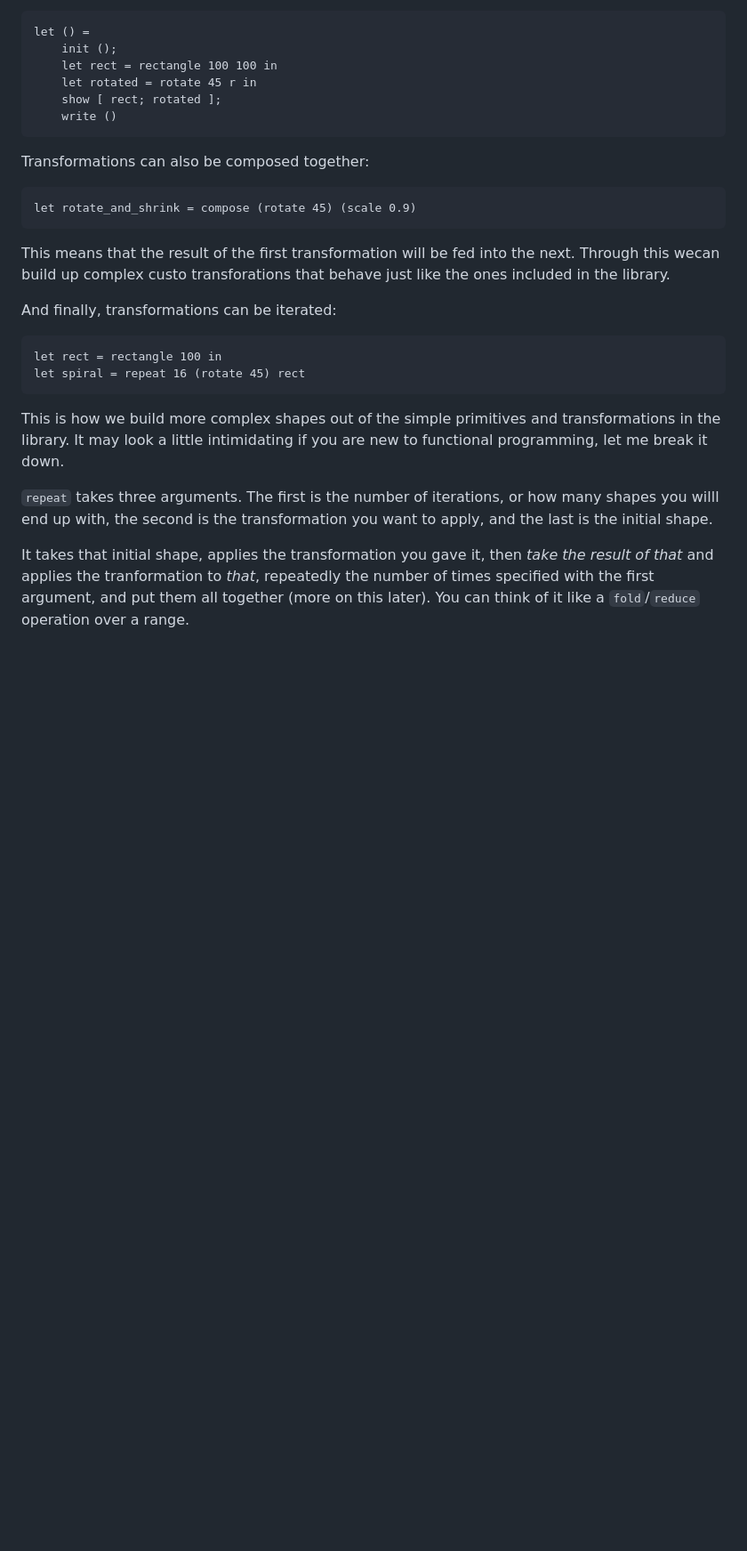
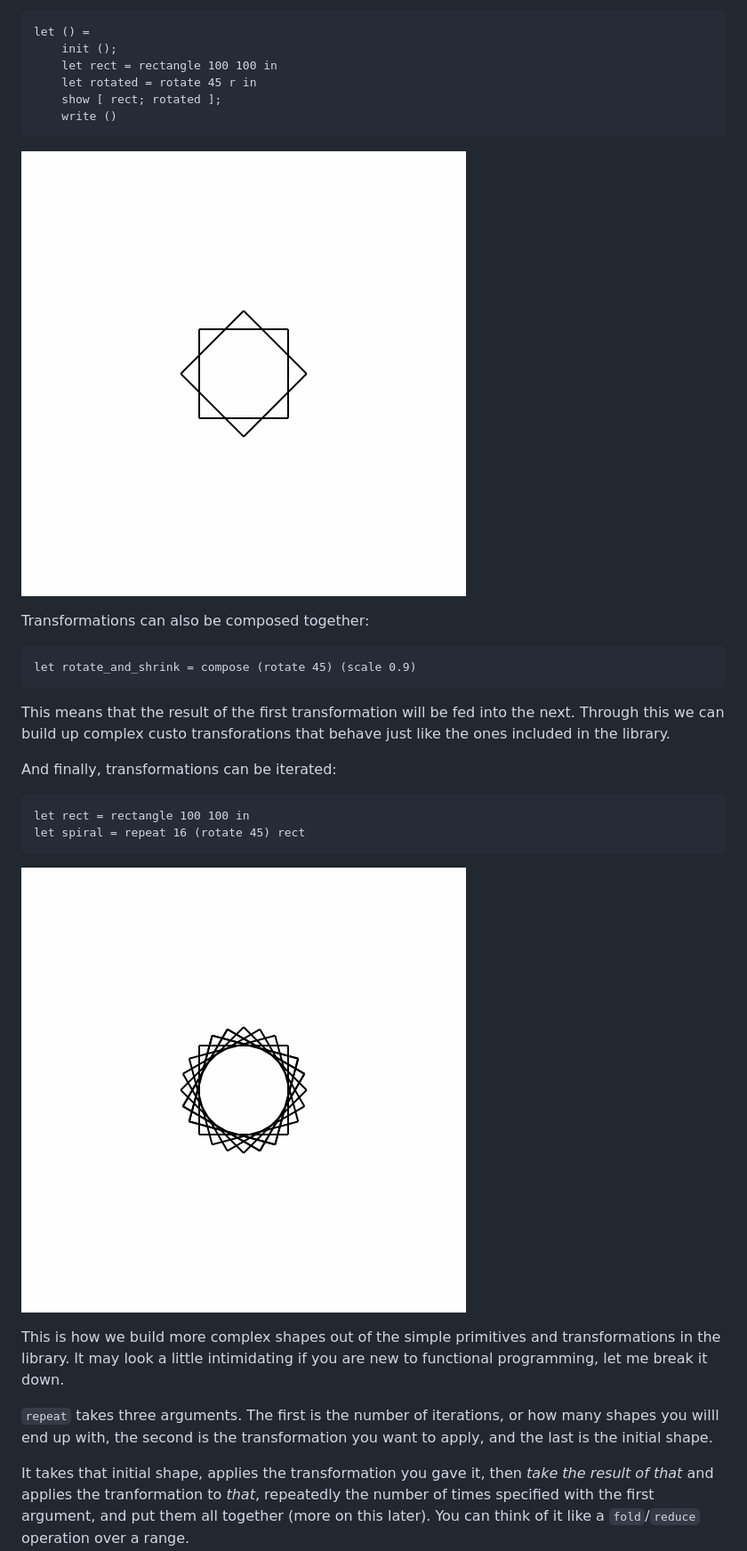
Before and after one commit to Sudha247/ocaml-joy, a Markdown page: README.md, the part around one of its changes. Shown at 89% size. GitHub-like rendering; pictures changed too: tutorial-rotate.png (added), tutorial-spiral.png (added); blank space fills up the shorter version.

````diff
--- a/README.md
+++ b/README.md
@@ -67,6 +73,8 @@ let () =
     write ()
 ```
 
+![rotate](/tutorial-rotate.png)
+
 Transformations can also be composed together:
 
 ```ocaml
@@ -74,15 +82,17 @@ let rotate_and_shrink = compose (rotate 45) (scale 0.9)
 ```
 
 This means that the result of the first transformation will be fed into the next.
-Through this wecan build up complex custo transforations that behave just like
+Through this we can build up complex custo transforations that behave just like
 the ones included in the library.
 
 And finally, transformations can be iterated:
 
 ```ocaml
-let rect = rectangle 100 in
+let rect = rectangle 100 100 in
 let spiral = repeat 16 (rotate 45) rect
 ```
+
+![spiral](/tutorial-spiral.png)
 
 This is how we build more complex shapes out of the simple primitives and
 transformations in the library. It may look a little intimidating if you are new
````
Also changed, not shown: other parts of README.md (+9 -1 lines), tutorial-circle-offset.png (added), tutorial-circle.png (added), tutorial-complex.png (added).
